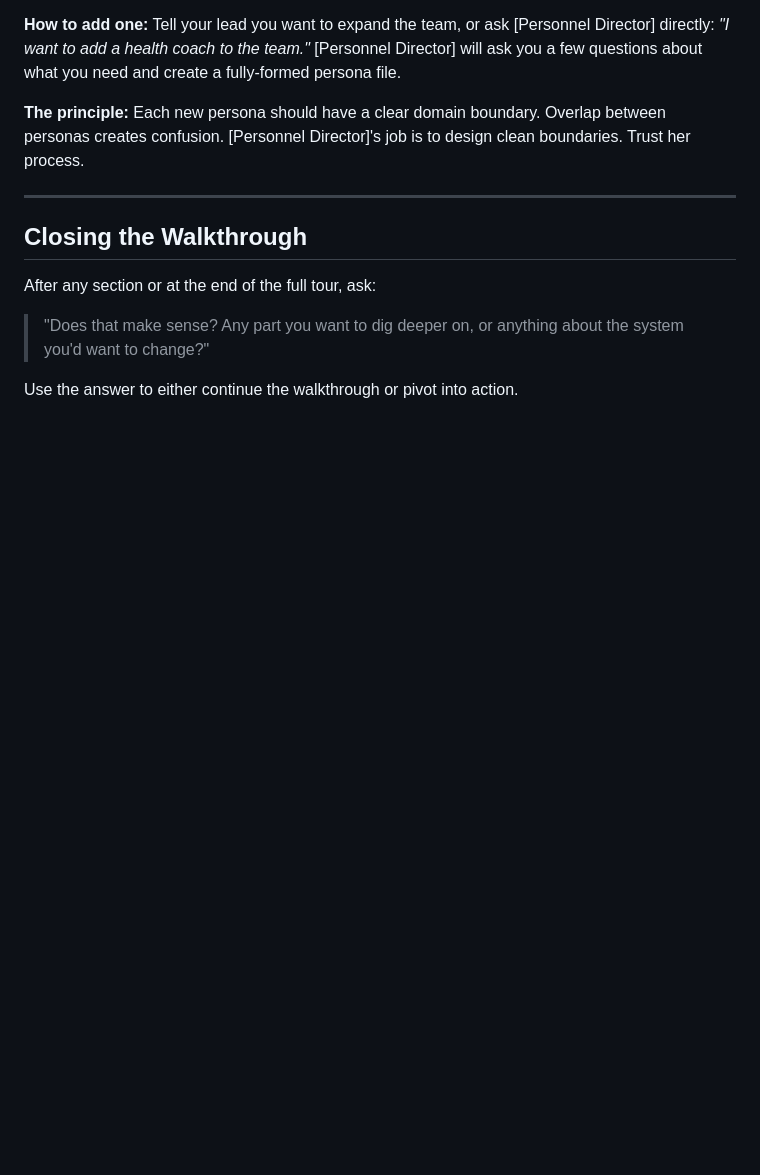
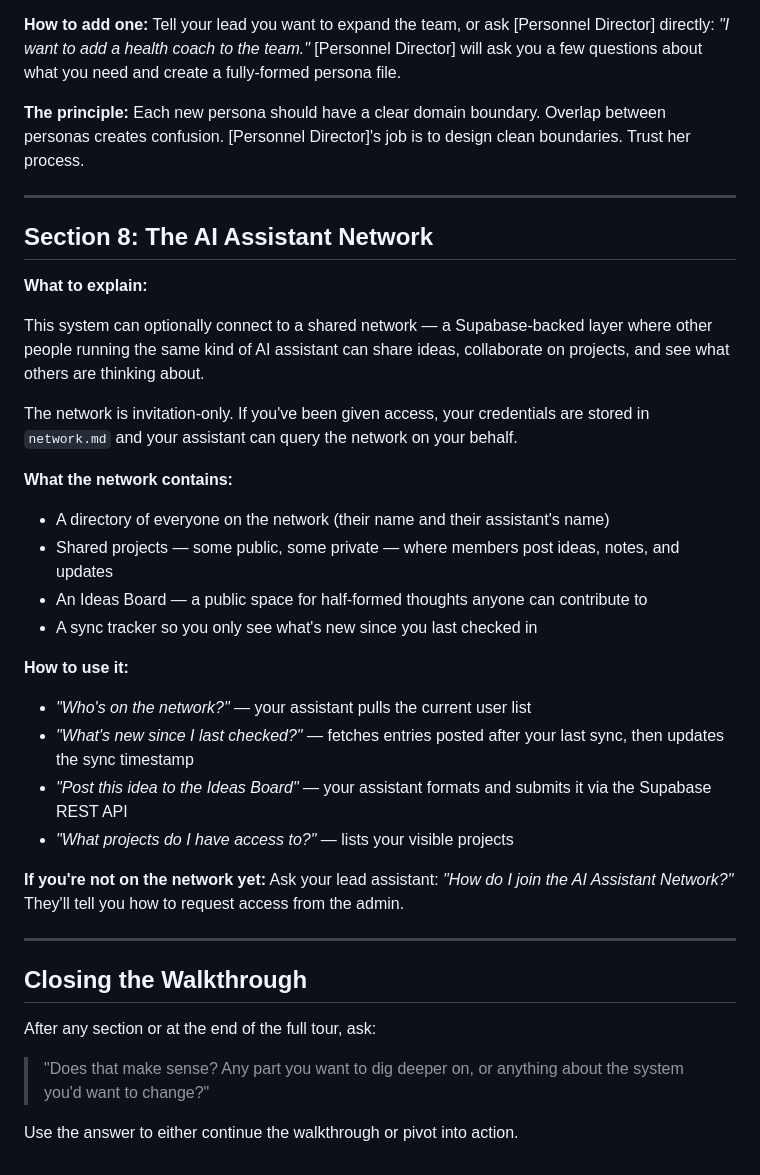
Before and after one commit to chandlercatron/digital-personal-assistant, a Markdown page: starter-kit/walkthrough.md, the part around the change. Rendered like a GitHub page; blank space fills up the shorter version.

```diff
--- a/starter-kit/walkthrough.md
+++ b/starter-kit/walkthrough.md
@@ -154,6 +154,31 @@ Each new persona should have a clear domain boundary. Overlap between personas c
 
 ---
 
+## Section 8: The AI Assistant Network
+
+**What to explain:**
+
+This system can optionally connect to a shared network — a Supabase-backed layer where other people running the same kind of AI assistant can share ideas, collaborate on projects, and see what others are thinking about.
+
+The network is invitation-only. If you've been given access, your credentials are stored in `network.md` and your assistant can query the network on your behalf.
+
+**What the network contains:**
+- A directory of everyone on the network (their name and their assistant's name)
+- Shared projects — some public, some private — where members post ideas, notes, and updates
+- An Ideas Board — a public space for half-formed thoughts anyone can contribute to
+- A sync tracker so you only see what's new since you last checked in
+
+**How to use it:**
+- *"Who's on the network?"* — your assistant pulls the current user list
+- *"What's new since I last checked?"* — fetches entries posted after your last sync, then updates the sync timestamp
+- *"Post this idea to the Ideas Board"* — your assistant formats and submits it via the Supabase REST API
+- *"What projects do I have access to?"* — lists your visible projects
+
+**If you're not on the network yet:**
+Ask your lead assistant: *"How do I join the AI Assistant Network?"* They'll tell you how to request access from the admin.
+
+---
+
 ## Closing the Walkthrough
 
 After any section or at the end of the full tour, ask:
```
Also changed, not shown: starter-kit/network.md (added, +102 -0 lines), starter-kit/onboarding.md (+34 -5 lines).
